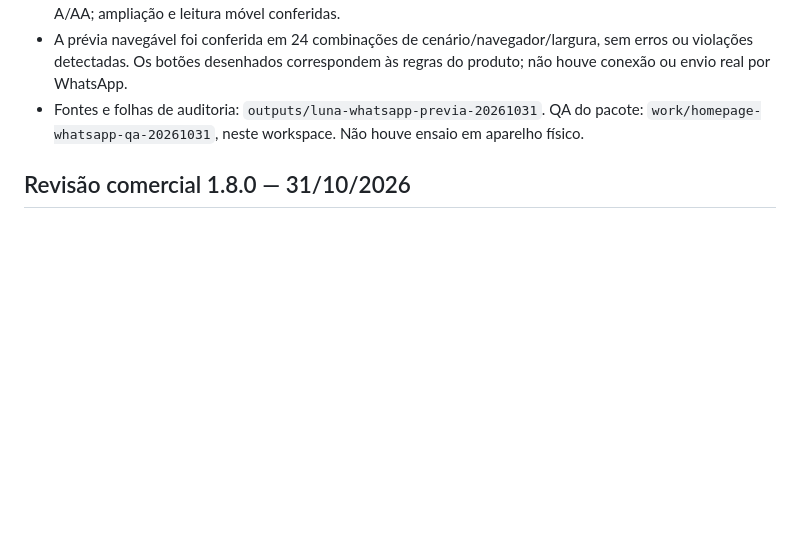
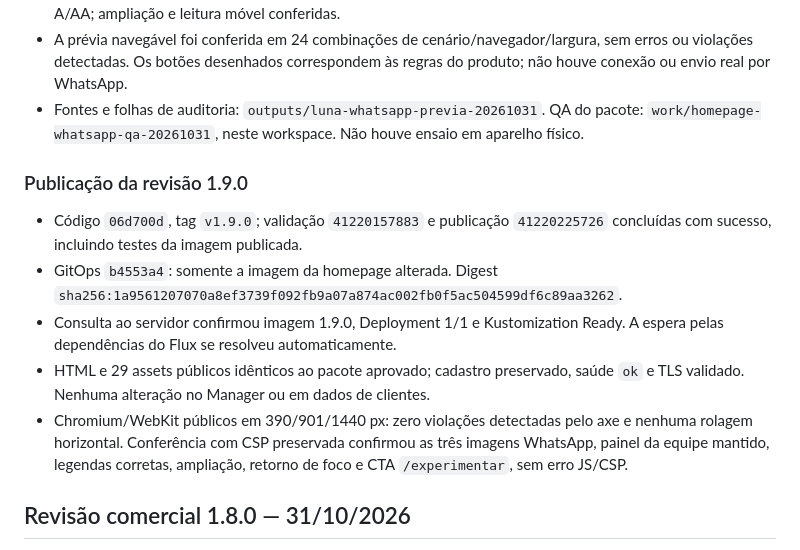
Before and after one commit to jcometki/cometki.app-homepage, a Markdown page: docs/validacao.md, the part around the change. Rendered like a GitHub page; blank space fills up the shorter version.

Commit message:
docs: registra publicação e auditoria visual da homepage 1.9.0

```diff
--- a/docs/validacao.md
+++ b/docs/validacao.md
@@ -18,6 +18,21 @@
 - Fontes e folhas de auditoria: `outputs/luna-whatsapp-previa-20261031`.
   QA do pacote: `work/homepage-whatsapp-qa-20261031`, neste workspace.
   Não houve ensaio em aparelho físico.
+
+### Publicação da revisão 1.9.0
+
+- Código `06d700d`, tag `v1.9.0`; validação `41220157883` e publicação
+  `41220225726` concluídas com sucesso, incluindo testes da imagem publicada.
+- GitOps `b4553a4`: somente a imagem da homepage alterada. Digest
+  `sha256:1a9561207070a8ef3739f092fb9a07a874ac002fb0f5ac504599df6c89aa3262`.
+- Consulta ao servidor confirmou imagem 1.9.0, Deployment 1/1 e Kustomization
+  Ready. A espera pelas dependências do Flux se resolveu automaticamente.
+- HTML e 29 assets públicos idênticos ao pacote aprovado; cadastro preservado,
+  saúde `ok` e TLS validado. Nenhuma alteração no Manager ou em dados de clientes.
+- Chromium/WebKit públicos em 390/901/1440 px: zero violações detectadas pelo
+  axe e nenhuma rolagem horizontal. Conferência com CSP preservada confirmou
+  as três imagens WhatsApp, painel da equipe mantido, legendas corretas,
+  ampliação, retorno de foco e CTA `/experimentar`, sem erro JS/CSP.
 
 ## Revisão comercial 1.8.0 — 31/10/2026
 
```
Also changed, not shown: docs/capturas.md (+1 -1 lines), docs/publicacao.md (+12 -3 lines).
